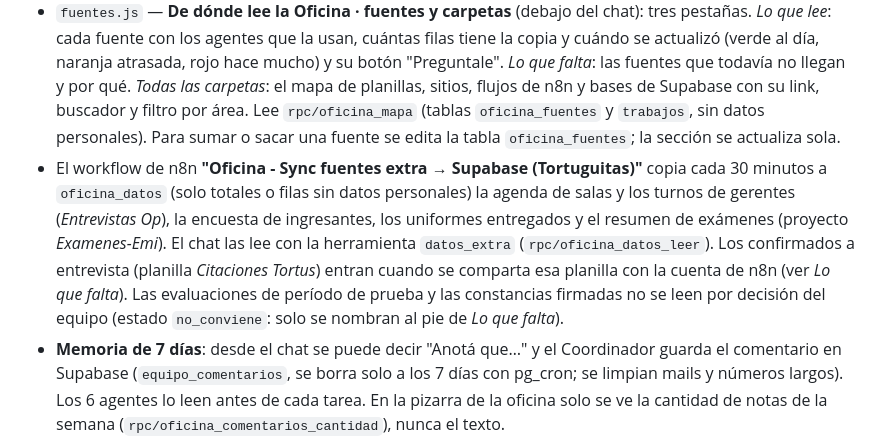
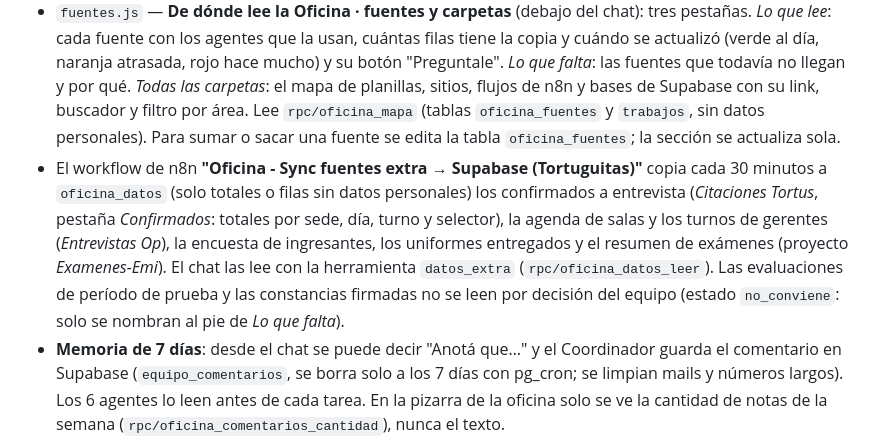
Before and after one commit to kevingimenez9705-sketch/Tortuguitas, a Markdown page: README.md, the part around the change. Drawn GitHub-style.

Commit message:
README: confirmados a entrevista desde Citaciones Tortus
Co-Authored-By: Claude Opus 5.5 <noreply@anthropic.com>
Claude-Session: https://claude.ai/code/session_01Mx7yHJgfstS2ST1nnXkJ4S

```diff
--- a/README.md
+++ b/README.md
@@ -40,7 +40,7 @@ Cada integrante (Kevin García, Agustín Márquez, Agustina Castillo, Rafael Bar
 - `oficina-3d.js` — **Oficina en vivo en 3D** (three.js sin build: `vendor/three.min.js` es three r186 minificado con `RoundedBoxGeometry`). Maqueta isométrica con los 6 agentes en sus escritorios, por zona (Selección, Entrevistas e ingresos, Coordinación, Servidores). Cada 30 s lee la bitácora (`rpc/oficina_ultimas_acciones`, `rpc/oficina_actividad`): estado de cada agente (trabajando, en horario, con aviso, durmiendo), globito con la última acción y salto cuando registra algo nuevo. De 8 a 18 h, cuando están libres, van a tomar un café, charlan o visitan a un compañero (un solo globito a la vez). Después de las 18 h vuelan a su cama en la sala de descanso (manta del color de cada robot) y duermen (💤); solo se despiertan si les hablamos por el chat. La maqueta tiene rincón del café, puffs, sillón de espera, biblioteca, reloj, cuadros, alfombras y plantas. Clic en un agente: ficha con la última acción, actividad de 24 h y botones "Preguntale" (manda la pregunta al chat) y "Abrir en n8n". Si el navegador no tiene WebGL o three.js no carga, queda la versión 2D.
 - `oficina-viva.js` — **chat con el Coordinador** + oficina 2D de respaldo. El chat no necesita usuario de n8n, solo el código del equipo (se lo pide Kevin; queda guardado en el navegador). Llama al webhook del workflow **"Oficina - Chat web (Tortuguitas)"**, que solo consulta datos y nunca devuelve datos personales. Avisa a la oficina 3D con eventos (`oficina:consulta`, `oficina:respuesta`): el Coordinador piensa y los agentes que ayudaron vuelan a la mesa de reunión. Escucha `oficina:preguntar` (botones de la 3D y de las fuentes).
 - `fuentes.js` — **De dónde lee la Oficina · fuentes y carpetas** (debajo del chat): tres pestañas. *Lo que lee*: cada fuente con los agentes que la usan, cuántas filas tiene la copia y cuándo se actualizó (verde al día, naranja atrasada, rojo hace mucho) y su botón "Preguntale". *Lo que falta*: las fuentes que todavía no llegan y por qué. *Todas las carpetas*: el mapa de planillas, sitios, flujos de n8n y bases de Supabase con su link, buscador y filtro por área. Lee `rpc/oficina_mapa` (tablas `oficina_fuentes` y `trabajos`, sin datos personales). Para sumar o sacar una fuente se edita la tabla `oficina_fuentes`; la sección se actualiza sola.
-- El workflow de n8n **"Oficina - Sync fuentes extra → Supabase (Tortuguitas)"** copia cada 30 minutos a `oficina_datos` (solo totales o filas sin datos personales) la agenda de salas y los turnos de gerentes (*Entrevistas Op*), la encuesta de ingresantes, los uniformes entregados y el resumen de exámenes (proyecto *Examenes-Emi*). El chat las lee con la herramienta `datos_extra` (`rpc/oficina_datos_leer`). Los confirmados a entrevista (planilla *Citaciones Tortus*) entran cuando se comparta esa planilla con la cuenta de n8n (ver *Lo que falta*). Las evaluaciones de período de prueba y las constancias firmadas no se leen por decisión del equipo (estado `no_conviene`: solo se nombran al pie de *Lo que falta*).
+- El workflow de n8n **"Oficina - Sync fuentes extra → Supabase (Tortuguitas)"** copia cada 30 minutos a `oficina_datos` (solo totales o filas sin datos personales) los confirmados a entrevista (*Citaciones Tortus*, pestaña *Confirmados*: totales por sede, día, turno y selector), la agenda de salas y los turnos de gerentes (*Entrevistas Op*), la encuesta de ingresantes, los uniformes entregados y el resumen de exámenes (proyecto *Examenes-Emi*). El chat las lee con la herramienta `datos_extra` (`rpc/oficina_datos_leer`). Las evaluaciones de período de prueba y las constancias firmadas no se leen por decisión del equipo (estado `no_conviene`: solo se nombran al pie de *Lo que falta*).
 - **Memoria de 7 días**: desde el chat se puede decir "Anotá que…" y el Coordinador guarda el comentario en Supabase (`equipo_comentarios`, se borra solo a los 7 días con pg_cron; se limpian mails y números largos). Los 6 agentes lo leen antes de cada tarea. En la pizarra de la oficina solo se ve la cantidad de notas de la semana (`rpc/oficina_comentarios_cantidad`), nunca el texto.
 - **Cambios en planillas con PIN**: desde el chat se puede pedir borrar una fila (va a la pestaña *Papelera*, se puede recuperar), cambiar el estado, editar un dato o agregar una fila en *Solicitudes Sabores*, *Solicitudes Extremas* y *Tareas grupales*. El Coordinador solo **propone** (`rpc/proponer_accion`, arma el resumen con la copia en Supabase); en el chat aparece la tarjeta "Confirmá el cambio" y alguien del equipo lo confirma con su **PIN personal** de 6 números (3 intentos, vence a los 10 min). El workflow **"Oficina - Cambios en planillas con PIN (Tortuguitas)"** (`/webhook/oficina-accion`) valida el PIN en Supabase (`equipo_pines`, guardados con hash), vuelve a leer la planilla, ubica la fila real y recién ahí la cambia; en Solicitudes solo toca las columnas A a L. Queda registrado en `equipo_acciones` y en la bitácora (sin nombres) y re-sincroniza la copia. Los PIN los define Kevin en el SQL editor de Supabase: `select definir_pin('Nombre', '######');` (`quitar_pin('Nombre')` para dar de baja).
 - `supabase.js` — lectura de Supabase con la clave publicable (solo lectura, sin datos personales de candidatos). También expone `BASE` y `KEY` para la sala multijugador de `sala.js`.
```
